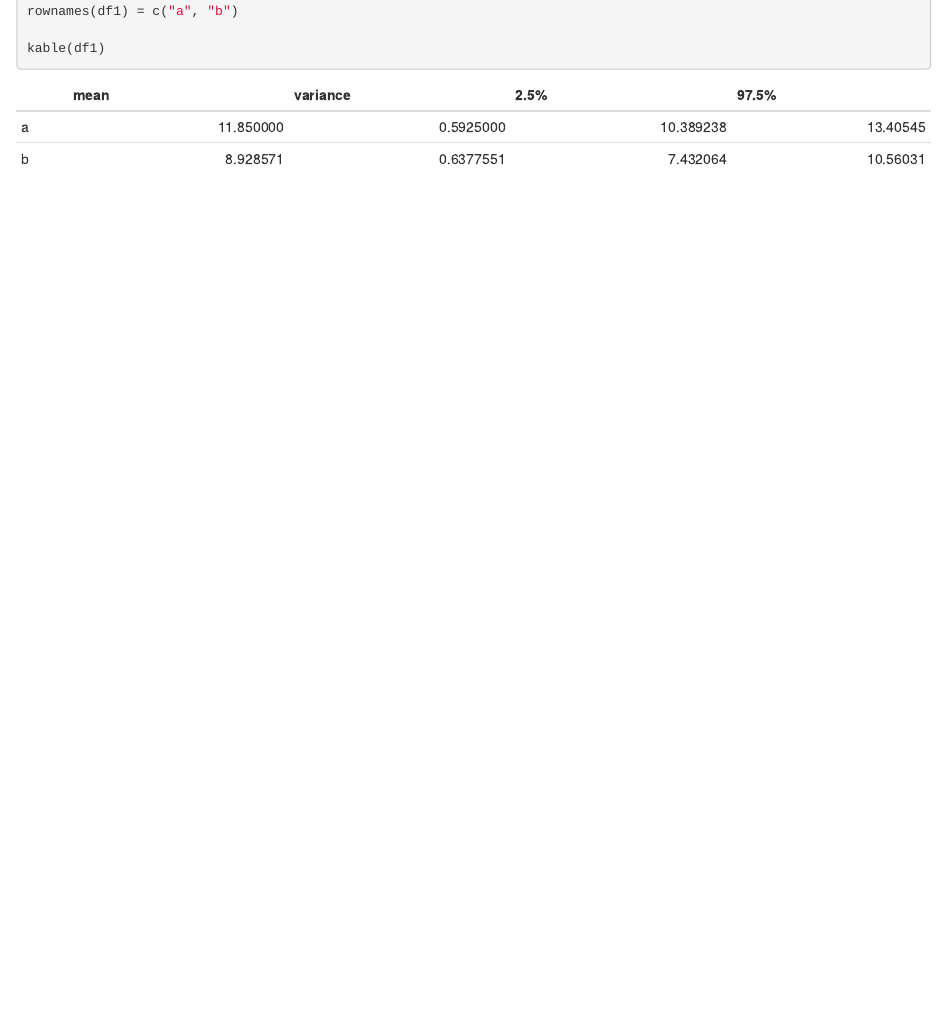
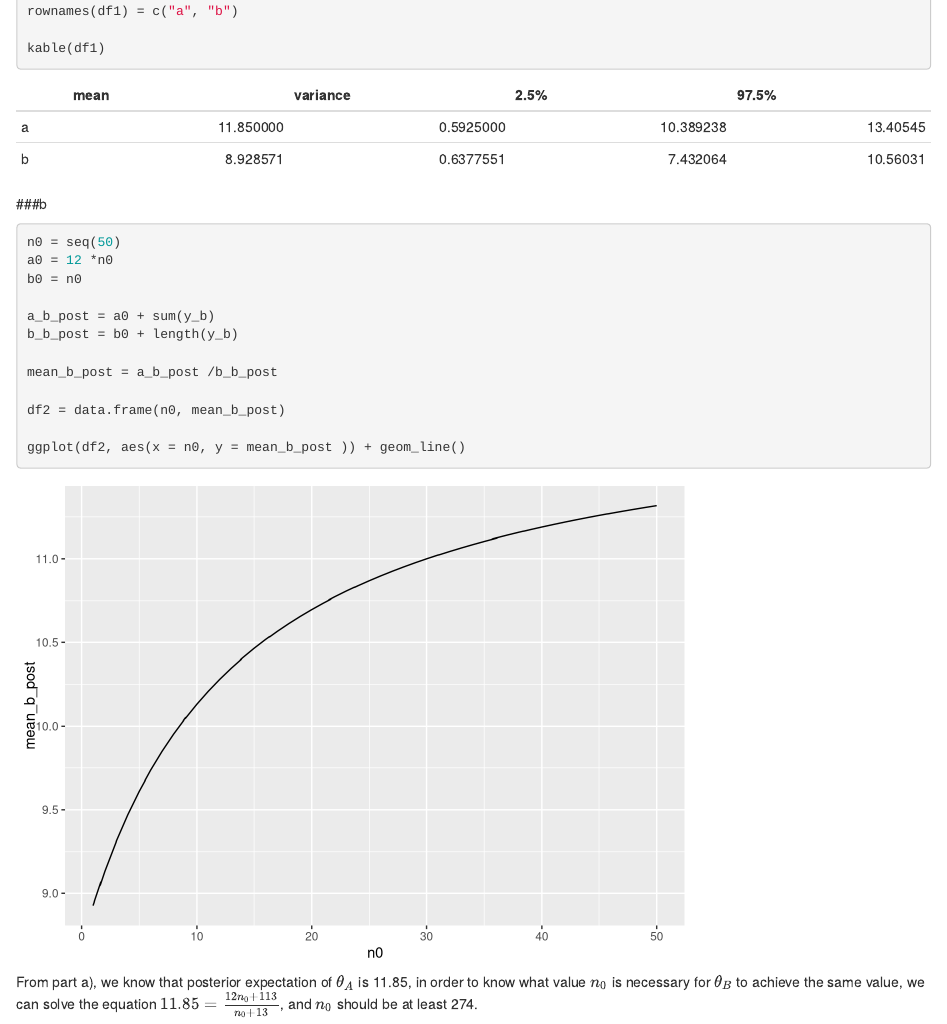
Before and after one commit to victor9496/Stat_601, an R Markdown document (hw3.Rmd): the page in a window 1100 px wide, from 850 px down. Rendered offline with R 4.5, knitr and Pandoc, with nearby package versions.

Commit message:
finish part b no.1

````diff
--- a/hw3.Rmd
+++ b/hw3.Rmd
@@ -54,3 +55,25 @@ rownames(df1) = c("a", "b")
 kable(df1)
 
 ```
+
+
+###b
+
+```{r}
+n0 = seq(50)
+a0 = 12 *n0
+b0 = n0
+
+a_b_post = a0 + sum(y_b)
+b_b_post = b0 + length(y_b)
+
+mean_b_post = a_b_post /b_b_post
+
+df2 = data.frame(n0, mean_b_post)
+
+ggplot(df2, aes(x = n0, y = mean_b_post )) + geom_line()
+
+
+```
+
+From part a), we know that posterior expectation of $\theta_A$ is 11.85, in order to know what value $n_0$ is necessary for $\theta_B$ to achieve the same value, we can solve the equation $11.85 = \frac{12n_0 + 113}{n_0 +13}$, and $n_0$ should be at least 274.
````
Also changed, not shown: hw3.Rmd (1 more changed lines).
